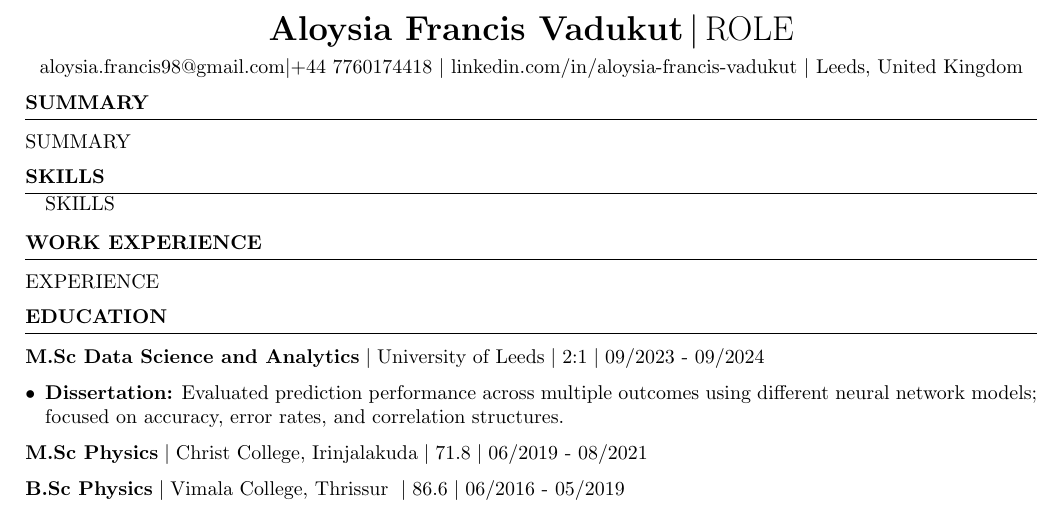
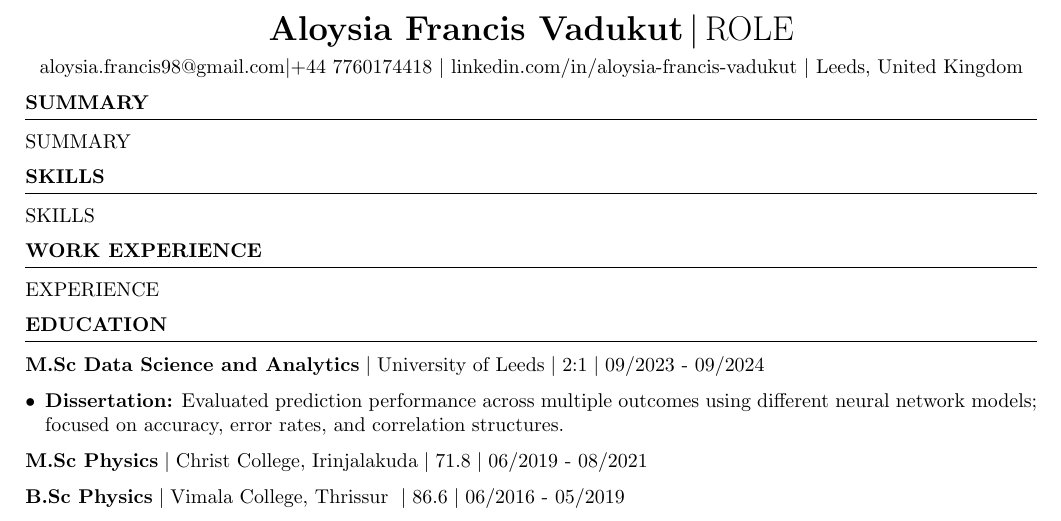
Before and after one commit to aloysia98/ai_cv_generator, a LaTeX CV (templates/cv_template.tex): part of the page, cut so that both start at the same text. Compiled offline with pdfLaTeX.

Commit message:
Refactor skills section to inline category bullets

```diff
--- a/templates/cv_template.tex
+++ b/templates/cv_template.tex
@@ -49,11 +49,10 @@
 \vspace{0.15em}
 \hrule
 \vspace{0.15em}
-\begin{itemize}[left=0pt]
 
 {{SKILLS}}
 
-\end{itemize}
+
 
 \section{\textbf{Work Experience}}
 \vspace{0.15em}
```
